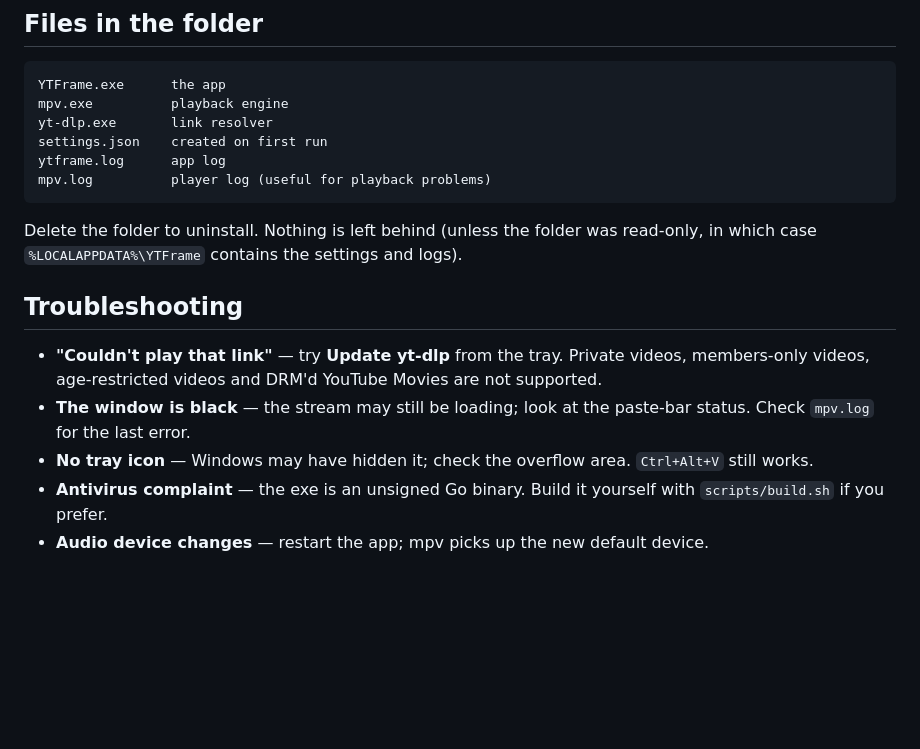
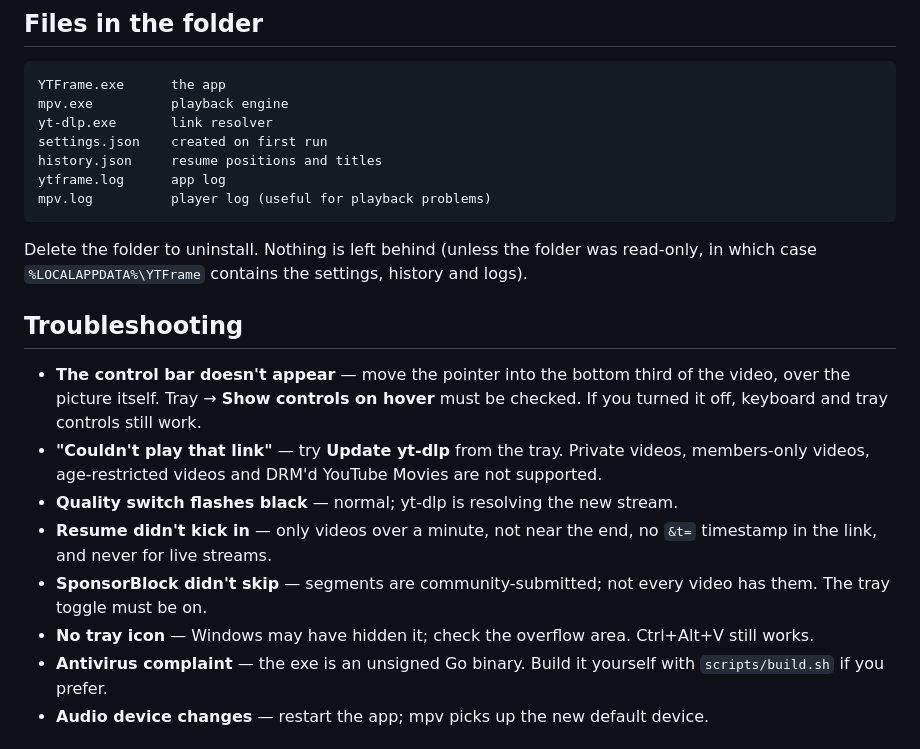
Before and after one commit to cbrules3033/ytframe, a Markdown page: README.md, the part around one of its changes. Rendered like a GitHub page; blank space fills up the shorter version.

````diff
--- a/README.md
+++ b/README.md
@@ -71,17 +92,21 @@ YTFrame.exe      the app
 mpv.exe          playback engine
 yt-dlp.exe       link resolver
 settings.json    created on first run
+history.json     resume positions and titles
 ytframe.log      app log
 mpv.log          player log (useful for playback problems)
 ```
 
-Delete the folder to uninstall. Nothing is left behind (unless the folder was read-only, in which case `%LOCALAPPDATA%\YTFrame` contains the settings and logs).
+Delete the folder to uninstall. Nothing is left behind (unless the folder was read-only, in which case `%LOCALAPPDATA%\YTFrame` contains the settings, history and logs).
 
 ## Troubleshooting
 
+- **The control bar doesn't appear** — move the pointer into the bottom third of the video, over the picture itself. Tray → **Show controls on hover** must be checked. If you turned it off, keyboard and tray controls still work.
 - **"Couldn't play that link"** — try **Update yt-dlp** from the tray. Private videos, members-only videos, age-restricted videos and DRM'd YouTube Movies are not supported.
-- **The window is black** — the stream may still be loading; look at the paste-bar status. Check `mpv.log` for the last error.
-- **No tray icon** — Windows may have hidden it; check the overflow area. `Ctrl+Alt+V` still works.
+- **Quality switch flashes black** — normal; yt-dlp is resolving the new stream.
+- **Resume didn't kick in** — only videos over a minute, not near the end, no `&t=` timestamp in the link, and never for live streams.
+- **SponsorBlock didn't skip** — segments are community-submitted; not every video has them. The tray toggle must be on.
+- **No tray icon** — Windows may have hidden it; check the overflow area. Ctrl+Alt+V still works.
 - **Antivirus complaint** — the exe is an unsigned Go binary. Build it yourself with `scripts/build.sh` if you prefer.
 - **Audio device changes** — restart the app; mpv picks up the new default device.
 
````
Also changed, not shown: other parts of README.md (+36 -14 lines), docs/bar.png, docs/controls.png (added), 11 other files.
